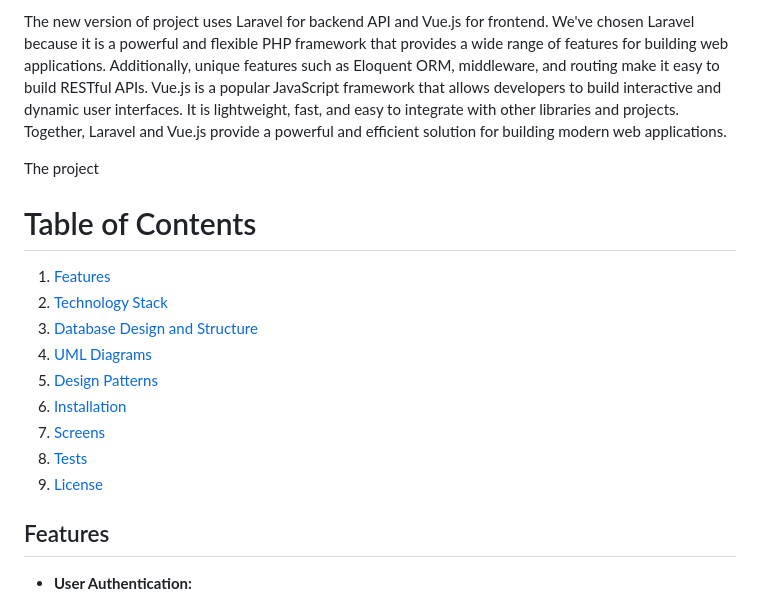
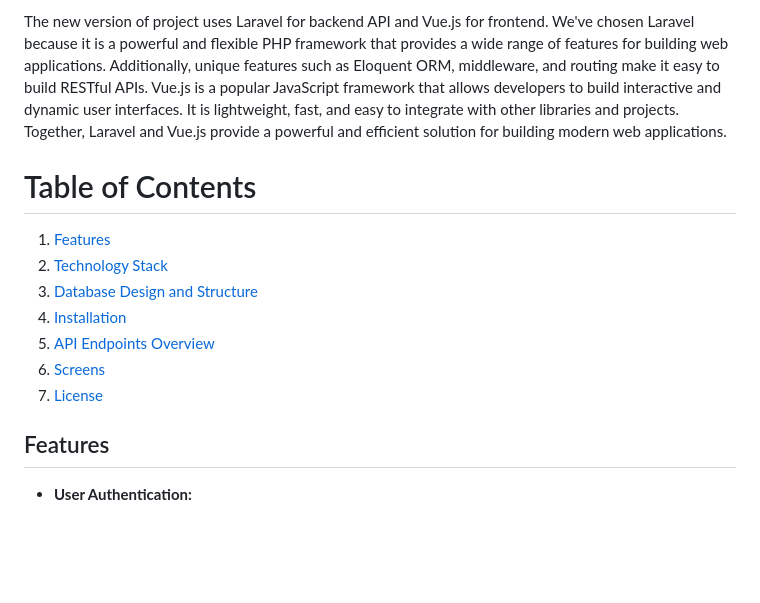
Before and after one commit to Dibisek/clicknborrow-api, a Markdown page: README.md, the part around the change. GitHub-like rendering; blank space fills up the shorter version.

Commit message:
fix: Quick fix

```diff
--- a/README.md
+++ b/README.md
@@ -4,7 +4,6 @@ Click'n Borrow is a web implementation of a reservation system in a library. It
 
 The new version of project uses Laravel for backend API and Vue.js for frontend. We've chosen Laravel because it is a powerful and flexible PHP framework that provides a wide range of features for building web applications. Additionally, unique features such as Eloquent ORM, middleware, and routing make it easy to build RESTful APIs. Vue.js is a popular JavaScript framework that allows developers to build interactive and dynamic user interfaces. It is lightweight, fast, and easy to integrate with other libraries and projects. Together, Laravel and Vue.js provide a powerful and efficient solution for building modern web applications.
 
-The project
 
 
 # Table of Contents
@@ -12,12 +11,10 @@ The project
 1. [Features](#features)
 2. [Technology Stack](#technology-stack)
 3. [Database Design and Structure](#database-design-and-structure)
-4. [UML Diagrams](#uml-diagrams)
-5. [Design Patterns](#design-patterns)
-6. [Installation](#installation)
-7. [Screens](#screens)
-8. [Tests](#tests)
-9. [License](#license)
+4. [Installation](#installation)
+5. [API Endpoints Overview](#api-endpoints-overview)
+6. [Screens](#screens)
+7. [License](#license)
 
 
 ## Features
```
